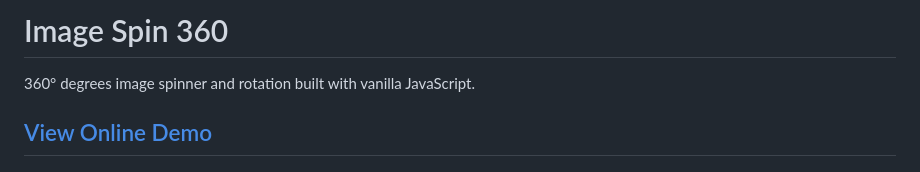
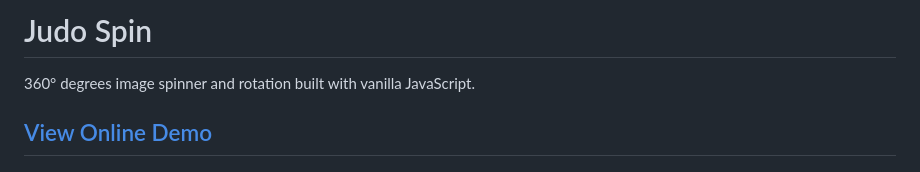
Before and after one commit to Rodgath/judo-spin, a Markdown page: README.md, the part around the change printed below. GitHub-like rendering.

```diff
--- a/README.md
+++ b/README.md
@@ -1,6 +1,6 @@
 <div id="top"></div>
 
-# Image Spin 360
+# Judo Spin
 
 360° degrees image spinner and rotation built with vanilla JavaScript.
 
```
Also changed, not shown: other parts of README.md (+1 -1 lines).
